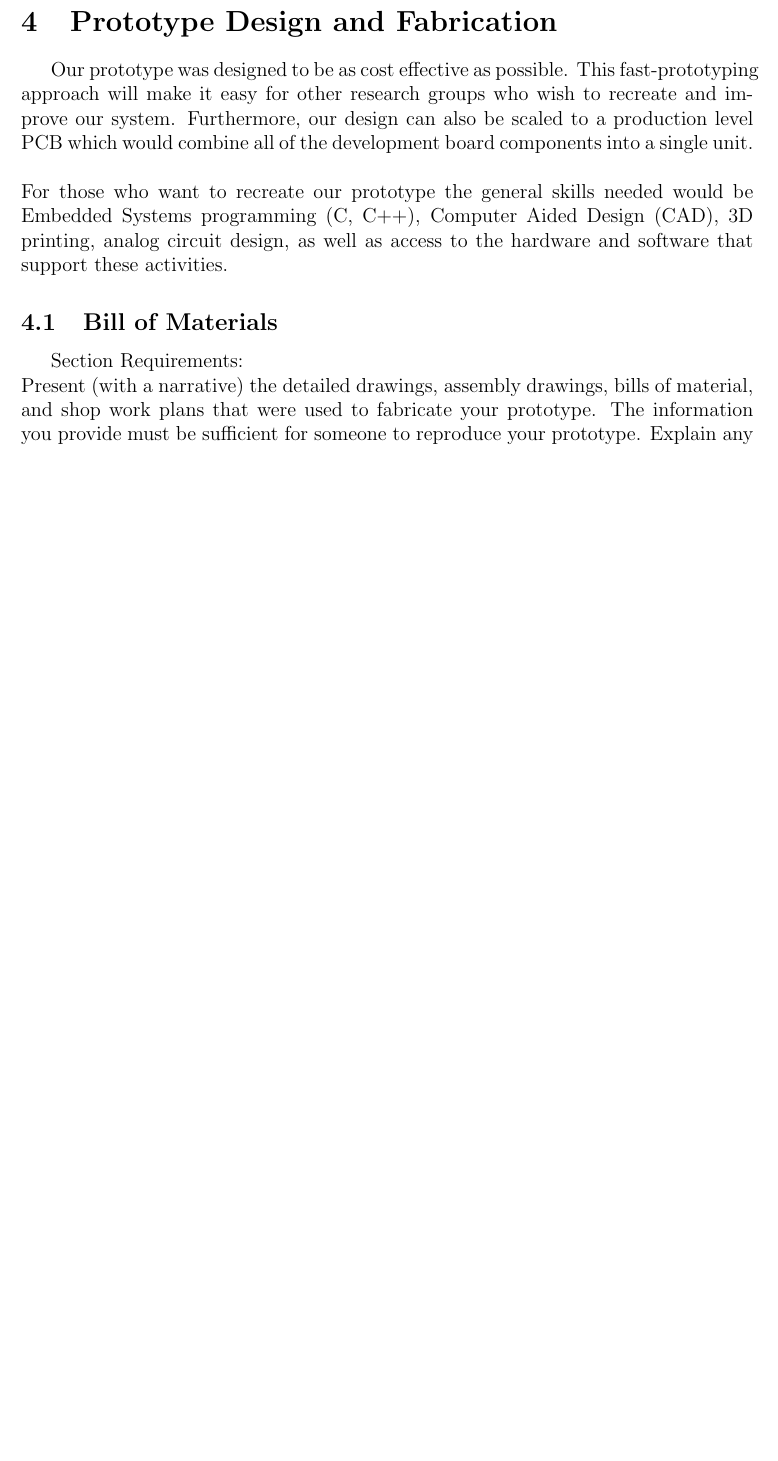
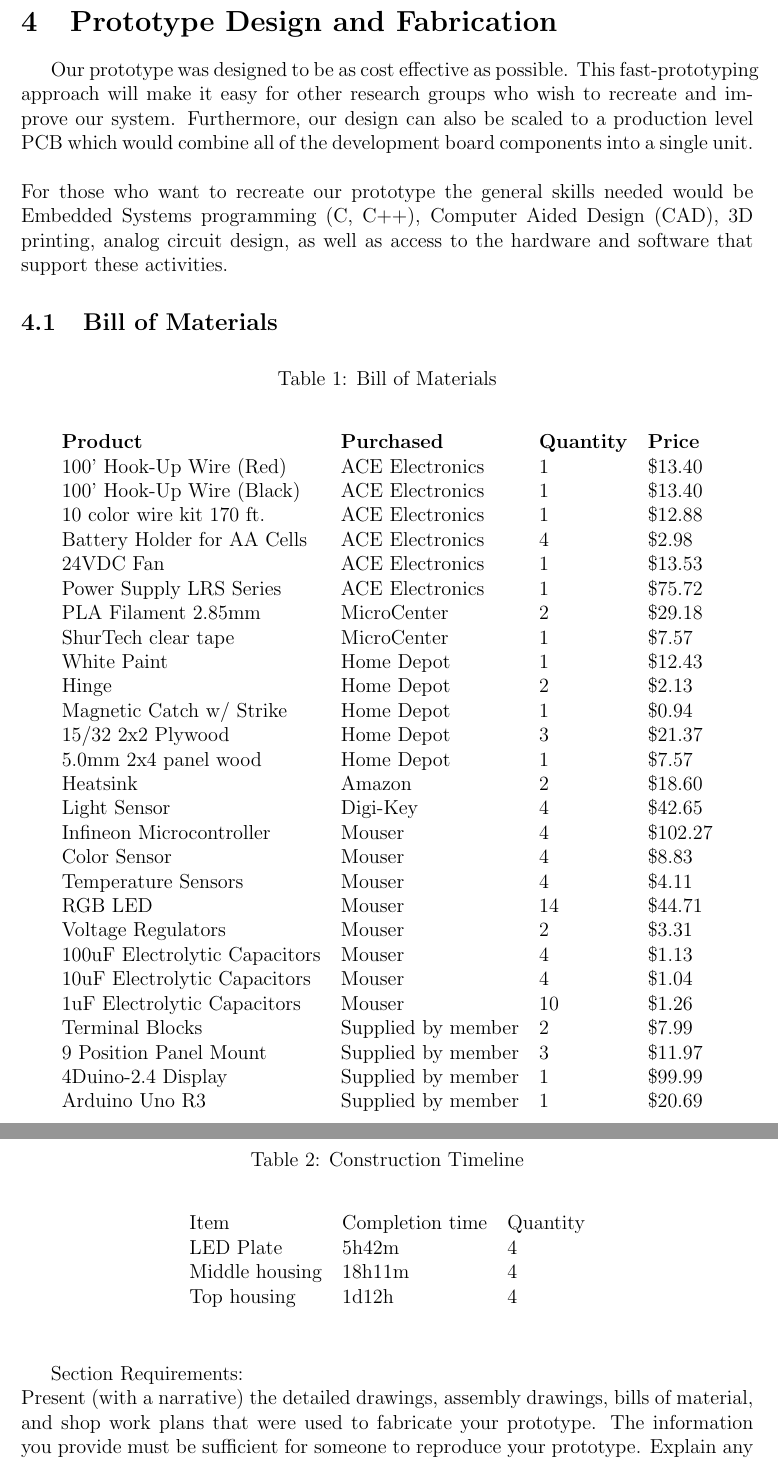
Before and after one commit to croberson94/ILCS, a LaTeX thesis (LaTeX Report/Final_Design_Report.tex): part of page 20 of 28 before the commit and two parts of pages 20 and 21 of 29 after it, the two joined at a grey line, cut so that both start at the same text, the shorter picture padded with empty space. Compiled offline with pdfLaTeX.

Commit message:
Added the BOM to section 4 that chad created

```diff
--- a/LaTeX Report/Final_Design_Report.tex
+++ b/LaTeX Report/Final_Design_Report.tex
@@ -291,6 +291,58 @@
 \linebreak
 For those who want to recreate our prototype the general skills needed would be Embedded Systems programming (C, C++), Computer Aided Design (CAD), 3D printing, analog circuit design, as well as access to the hardware and software that support these activities.
 \subsection{Bill of Materials}
+
+\begin{table}[H]
+\caption {Bill of Materials}
+\label{tab:title}
+\begin{center}
+\begin{tabular}{llll}
+\textbf{Product}              & \textbf{Purchased} & \textbf{Quantity} & \textbf{Price}    \\
+100' Hook-Up Wire (Red)       & ACE Electronics & 1        & \$13.40  \\
+100' Hook-Up Wire (Black)     & ACE Electronics & 1        & \$13.40  \\
+10 color wire kit 170 ft.     & ACE Electronics & 1        & \$12.88  \\
+Battery Holder for AA Cells   & ACE Electronics & 4        & \$2.98   \\
+24VDC Fan                     & ACE Electronics & 1        & \$13.53  \\
+Power Supply LRS Series       & ACE Electronics & 1        & \$75.72  \\
+PLA Filament 2.85mm           & MicroCenter     & 2        & \$29.18  \\
+ShurTech clear tape           & MicroCenter     & 1        & \$7.57   \\
+White Paint                   & Home Depot      & 1        & \$12.43  \\
+Hinge                         & Home Depot      & 2        & \$2.13   \\
+Magnetic Catch w/ Strike      & Home Depot      & 1        & \$0.94   \\
+15/32 2x2 Plywood             & Home Depot      & 3        & \$21.37  \\
+5.0mm 2x4 panel wood          & Home Depot      & 1        & \$7.57   \\
+Heatsink                      & Amazon          & 2        & \$18.60  \\
+Light Sensor                  & Digi-Key        & 4        & \$42.65  \\
+Infineon Microcontroller      & Mouser          & 4        & \$102.27 \\
+Color Sensor                  & Mouser          & 4        & \$8.83   \\
+Temperature Sensors           & Mouser          & 4        & \$4.11   \\
+RGB LED                       & Mouser          & 14       & \$44.71  \\
+Voltage Regulators            & Mouser          & 2        & \$3.31   \\
+100uF Electrolytic Capacitors & Mouser          & 4        & \$1.13   \\
+10uF Electrolytic Capacitors  & Mouser          & 4        & \$1.04   \\
+1uF Electrolytic Capacitors   & Mouser          & 10       & \$1.26   \\
+Terminal Blocks               & Supplied by member        & 2        & \$7.99   \\
+9 Position Panel Mount        & Supplied by member        & 3        & \$11.97  \\
+4Duino-2.4 Display            & Supplied by member        & 1        & \$99.99  \\
+Arduino Uno R3                & Supplied by member        & 1        & \$20.69
+\end{tabular}
+\end{center}
+\end{table}
+\thispagestyle{empty}
+
+\begin{table}[H]
+\caption {Construction Timeline}
+\label{tab:title}
+\begin{center}
+\begin{tabular}{lll}
+Item          & Completion time & Quantity \\
+LED Plate     & 5h42m           & 4        \\
+Middle housing & 18h11m          & 4        \\
+Top housing   & 1d12h           & 4
+\end{tabular}
+\end{center}
+\end{table}
+
 Section Requirements:\\
 Present (with a narrative) the detailed drawings, assembly drawings, bills of material, and shop work plans that were used to fabricate your prototype.  The information you provide must be sufficient for someone to reproduce your prototype.  Explain any differences which may exist between the prototype and the final design solution.
 All drawings and bills of materials must include the name of the person originating the work AND the name of at least one person who checked the work and certified its accuracy.
```
Also changed, not shown: 5 other files.
